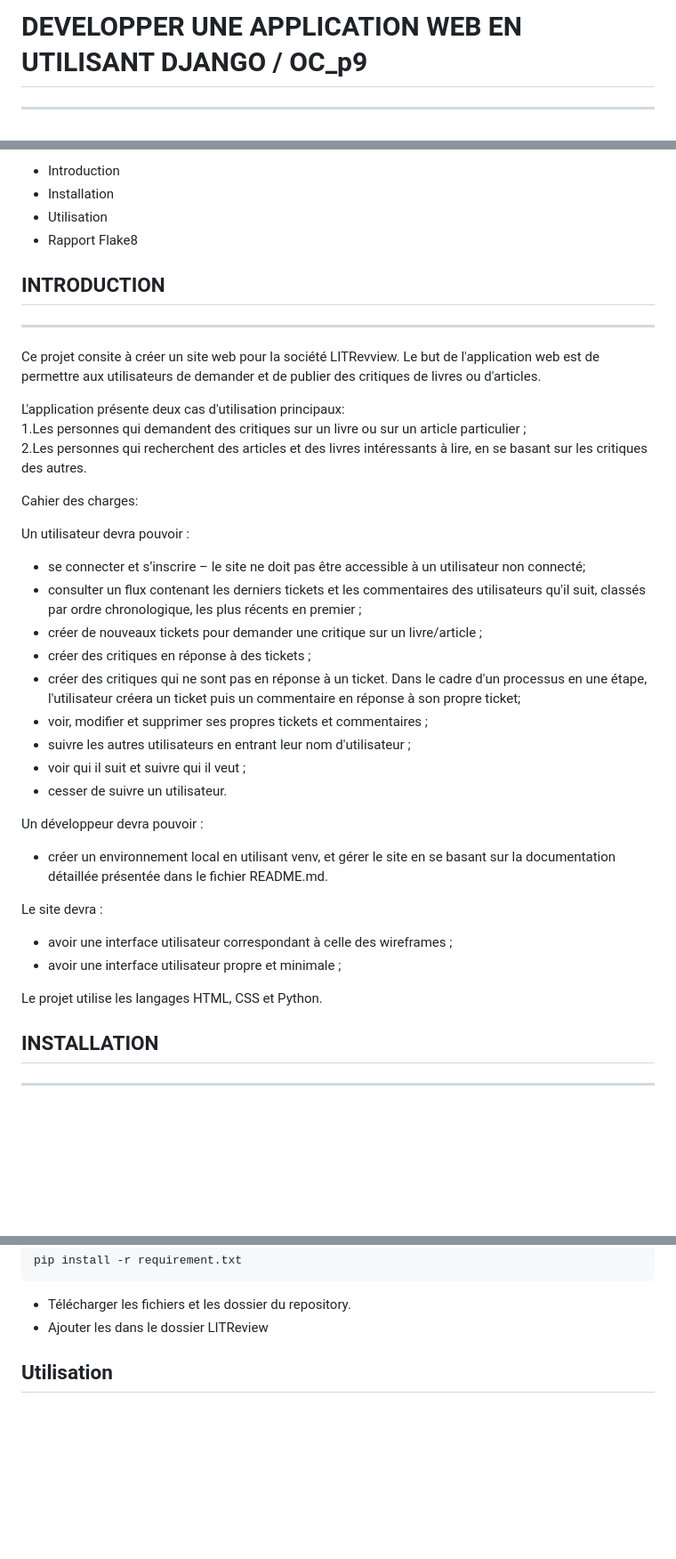
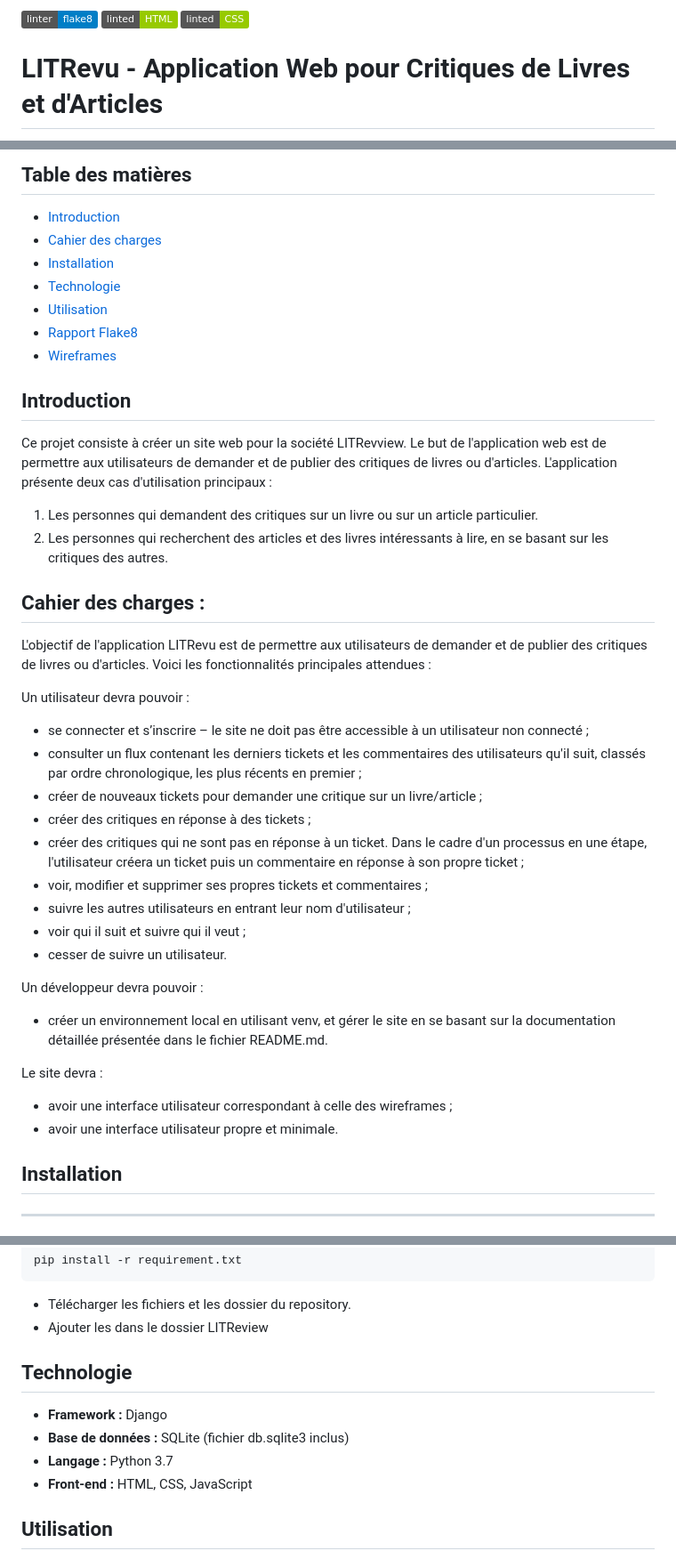
Before and after one commit to MarcOutt/LITRevu, a Markdown page: README.md, 3 parts joined by grey strips. Shown at 89% size. GitHub-like rendering; badges without logos; blank space fills up the shorter version.

```diff
--- a/README.md
+++ b/README.md
@@ -1,4 +1,6 @@
-# DEVELOPPER UNE APPLICATION WEB EN UTILISANT DJANGO / OC_p9
----------------------------------------------------------------
+[![Flake8 Python Linter](https://img.shields.io/badge/linter-flake8-blue)](https://flake8.pycqa.org/)
+[![HTML Linted](https://img.shields.io/badge/linted-HTML-green)](https://validator.w3.org/)
+[![CSS Linted](https://img.shields.io/badge/linted-CSS-green)](https://csslint.net/)
 
+# LITRevu - Application Web pour Critiques de Livres et d'Articles
 
@@ -7,27 +8,30 @@
 
-* Introduction
-* Installation
-* Utilisation
-* Rapport Flake8
+## Table des matières
+- [Introduction](#introduction)
+- [Cahier des charges](#cahier-des-charges)
+- [Installation](#installation)
+- [Technologie](#technologie)
+- [Utilisation](#utilisation)
+- [Rapport Flake8](#rapport-flake8)
+- [Wireframes](#wireframes)
 
+## Introduction
 
-## INTRODUCTION
-----------------
+Ce projet consiste à créer un site web pour la société LITRevview. Le but de l'application web est de permettre aux utilisateurs de demander et de publier des critiques de livres ou d'articles. L'application présente deux cas d'utilisation principaux :
 
-Ce projet consite à créer un site web pour la société LITRevview. Le but de l'application web est de permettre aux utilisateurs de demander et de publier des critiques de livres ou d'articles.
+1. Les personnes qui demandent des critiques sur un livre ou sur un article particulier.
+2. Les personnes qui recherchent des articles et des livres intéressants à lire, en se basant sur les critiques des autres.
 
-L'application présente deux cas d'utilisation principaux:
-  1.Les personnes qui demandent des critiques sur un livre ou sur un article particulier ;
-  2.Les personnes qui recherchent des articles et des livres intéressants à lire, en se basant sur les critiques des autres.
+## Cahier des charges :
 
-Cahier des charges:
+L'objectif de l'application LITRevu est de permettre aux utilisateurs de demander et de publier des critiques de livres ou d'articles. Voici les fonctionnalités principales attendues :
 
 Un utilisateur devra pouvoir :
-* se connecter et s’inscrire – le site ne doit pas être accessible à un utilisateur non connecté;
+* se connecter et s’inscrire – le site ne doit pas être accessible à un utilisateur non connecté ;
 * consulter un flux contenant les derniers tickets et les commentaires des utilisateurs qu'il suit, classés par ordre chronologique, les plus récents en premier ;
 * créer de nouveaux tickets pour demander une critique sur un livre/article ;
 * créer des critiques en réponse à des tickets ;
-* créer des critiques qui ne sont pas en réponse à un ticket. Dans le cadre d'un processus en une étape, l'utilisateur créera un ticket puis un commentaire en réponse à son propre ticket;
+* créer des critiques qui ne sont pas en réponse à un ticket. Dans le cadre d'un processus en une étape, l'utilisateur créera un ticket puis un commentaire en réponse à son propre ticket ;
 * voir, modifier et supprimer ses propres tickets et commentaires ;
 * suivre les autres utilisateurs en entrant leur nom d'utilisateur ;
 * voir qui il suit et suivre qui il veut ;
@@ -38,12 +42,9 @@ Un développeur devra pouvoir :
 
 Le site devra :
 * avoir une interface utilisateur correspondant à celle des wireframes ;
-* avoir une interface utilisateur propre et minimale ;
+* avoir une interface utilisateur propre et minimale.
 
-Le projet utilise les langages HTML, CSS et Python.
-
-
-## INSTALLATION
+## Installation
 ------------------
 
 * Télécharger python 3.7 (https://www.python.org/downloads/)
@@ -104,6 +105,12 @@ pip install -r requirement.txt
 * Télécharger les fichiers et les dossier du repository.
 * Ajouter les dans le dossier LITReview
 
+## Technologie
+
+- **Framework :** Django
+- **Base de données :** SQLite (fichier db.sqlite3 inclus)
+- **Langage :** Python 3.7
+- **Front-end :** HTML, CSS, JavaScript
 
 ## Utilisation
 
```
Also changed, not shown: other parts of README.md (+1 -2 lines).
